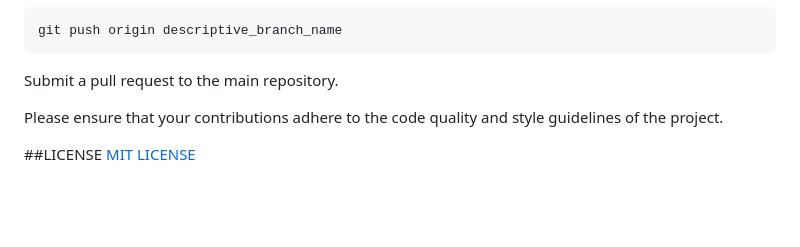
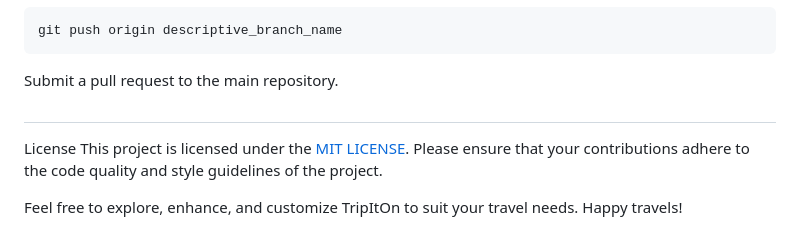
Before and after one commit to ngquocthong/mhike, a Markdown page: README.md, the part around the change. GitHub-like rendering; blank space fills up the shorter version.

Commit message:
LICENSE ADDED

```diff
--- a/README.md
+++ b/README.md
@@ -104,7 +104,10 @@ Push your changes to your forked repository.
 
 Submit a pull request to the main repository.
 
+##
+
+License
+This project is licensed under the [MIT LICENSE](LICENSE).
 Please ensure that your contributions adhere to the code quality and style guidelines of the project.
 
-##LICENSE
-[MIT LICENSE](LICENSE)
+Feel free to explore, enhance, and customize TripItOn to suit your travel needs. Happy travels!
```
